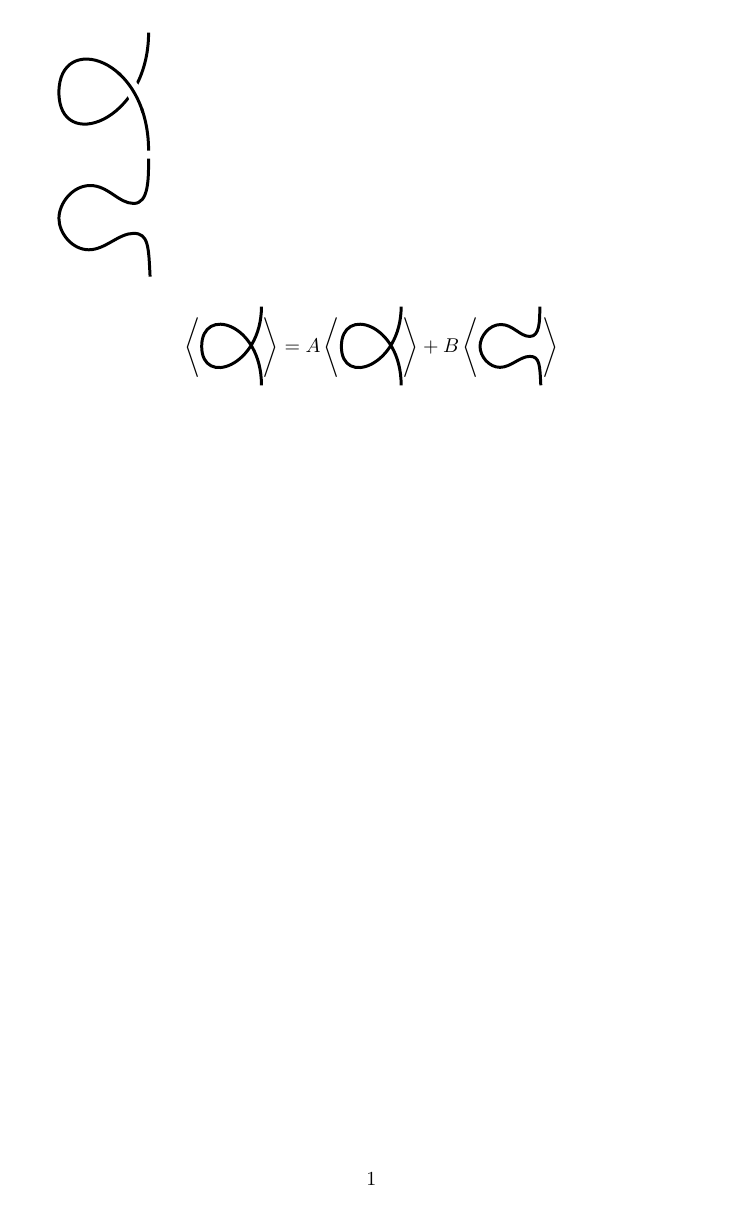
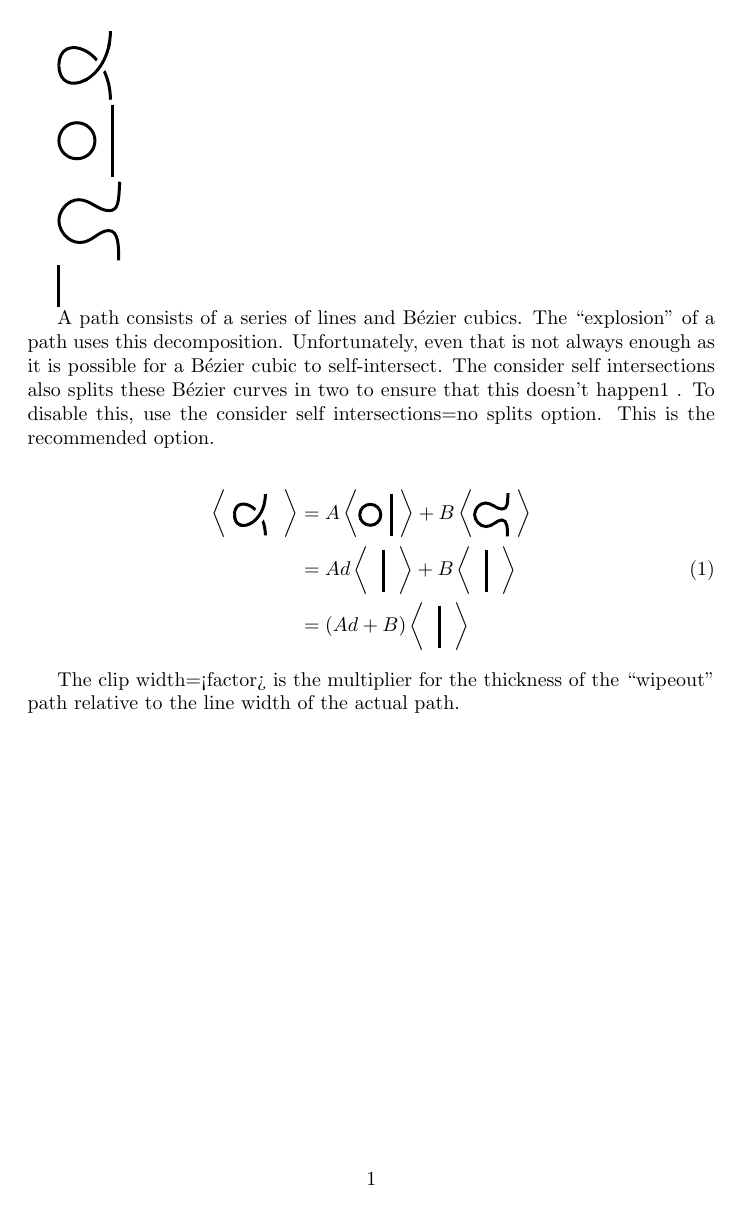
Before and after one commit to inkydragon/gc, a LaTeX document (LaTeX/398423515-knot-equ/knot-diagrams.tex): the whole page. Compiled offline with pdfLaTeX.

Commit message:
[LaTeX] 可以凑合着看了

```diff
--- a/LaTeX/398423515-knot-equ/knot-diagrams.tex
+++ b/LaTeX/398423515-knot-equ/knot-diagrams.tex
@@ -14,48 +9,118 @@
-\begin{tikzpicture}[x=0.75pt,y=0.75pt,yscale=-1,xscale=1]
-  \begin{knot}[
-    consider self intersections,
-    clip width=5,
-  ]
-    \strand [line width=1.5]    (129.51,238.92) .. controls (129.51,175.92) and (69.51,158.92) .. (69.51,199.92) .. controls (69.51,240.92) and (129.51,219.92) .. (129.51,159.92) ;
+
+
+% 第一个图
+\begin{tikzpicture}[
+  x=1ex, y=1ex,
+  line width=1.5,
+]
+\begin{knot}[
+    clip width=2,
+]
+% 自动断开在图片缩小之后有问题，手动断开。
+% \strand  (0.6,0.9) .. controls (0.6,0.3) and (0,0.1) .. (0,0.5) .. controls (0,0.9) and (0.6,0.7) .. (0.6,0.1) ;
+\strand  (6,9) .. controls (6,3) and (0,1) .. (0,5);
+\strand  (0,5) .. controls (0,9) and (6,7) .. (6,1);
+\end{knot}
+\end{tikzpicture}
+
+\newcommand{\KPa}[0]{%
+\begin{tikzpicture}[x=1ex, y=1ex, line width=1.5,
+  baseline={([yshift=-.5ex]current bounding box.center)},
+  scale=0.6,
+]
+\begin{knot}[ clip width=2,
+  end tolerance=1pt,
+]
+\strand  (6,9) .. controls (6,3) and (0,1) .. (0,5);
+\strand  (0,5) .. controls (0,9) and (6,7) .. (6,1);
+\end{knot}
+\end{tikzpicture}%
+}
+
+
+% 第二张图 `O|`
+\begin{tikzpicture}[x=1ex,y=1ex,line width=1.5,
+  scale=0.6,
+]
+  \begin{knot}
+    \filldraw[fill=none] circle (3.5);
+    \strand (7,7) -- (7,-7);
   \end{knot}
 \end{tikzpicture}
 
-\newcommand{\KPA}[0]{%
-\begin{tikzpicture}[baseline=-103pt,x=0.5pt,y=0.5pt,yscale=-1,xscale=1]
-  \begin{knot}[
-    consider self intersections,
-    clip width=5,
-  ]
-    \strand [line width=1.5]    (129.51,238.92) .. controls (129.51,175.92) and (69.51,158.92) .. (69.51,199.92) .. controls (69.51,240.92) and (129.51,219.92) .. (129.51,159.92) ;
+\newcommand{\KPb}[0]{%
+\begin{tikzpicture}[x=1ex,y=1ex,line width=1.5,
+  scale=0.35,
+  baseline={([yshift=-.5ex]current bounding box.center)},
+]
+  \begin{knot}
+    \filldraw[fill=none] circle (3.5);
+    \strand (7,7) -- (7,-7);
   \end{knot}
 \end{tikzpicture}%
 }
 
 
-\begin{tikzpicture}[x=0.75pt,y=0.75pt,yscale=-1,xscale=1]
-  \begin{knot}[
-    consider self intersections,
-    clip width=5,
-  ]
+% 第三张图
+\begin{tikzpicture}[x=0.5pt,y=0.5pt]
+  \begin{knot}
     \strand [line width=1.5] (230.51,238.92) .. controls (229.51,218.92) and (229.51,209.92) .. (219.51,209.92) .. controls (209.51,209.92) and (200.51,220.92) .. (189.51,220.92) .. controls (178.51,220.92) and (169.51,209.92) .. (169.51,199.92) .. controls (169.51,189.92) and (178.51,177.92) .. (190.51,177.92) .. controls (202.51,177.92) and (209.51,189.92) .. (219.51,189.92) .. controls (229.51,189.92) and (229.51,173.92) .. (229.51,159.92) ;
   \end{knot}
 \end{tikzpicture}
 
-\newcommand{\KPB}[0]{%
-\begin{tikzpicture}[baseline=-103pt,x=0.5pt,y=0.5pt,yscale=-1,xscale=1]
-  \begin{knot}[
-    consider self intersections,
-    clip width=5,
-  ]
+\newcommand{\KPc}[0]{%
+\begin{tikzpicture}[x=0.5pt,y=0.5pt,
+  baseline={([yshift=-.5ex]current bounding box.center)}, % 基线对齐
+  scale=0.55, % 调整大小
+]
+  \begin{knot}
     \strand [line width=1.5] (230.51,238.92) .. controls (229.51,218.92) and (229.51,209.92) .. (219.51,209.92) .. controls (209.51,209.92) and (200.51,220.92) .. (189.51,220.92) .. controls (178.51,220.92) and (169.51,209.92) .. (169.51,199.92) .. controls (169.51,189.92) and (178.51,177.92) .. (190.51,177.92) .. controls (202.51,177.92) and (209.51,189.92) .. (219.51,189.92) .. controls (229.51,189.92) and (229.51,173.92) .. (229.51,159.92) ;
 \end{knot}
 \end{tikzpicture}%
 }
 
-$$
-\left\langle \KPA \right\rangle
-= A \left\langle \KPA \right\rangle
-+ B \left\langle \KPB \right\rangle
-$$
+% 第四张图 `|`
+\begin{tikzpicture}[x=1ex,y=1ex,line width=1.5,
+  scale=0.35,
+  baseline={([yshift=-.5ex]current bounding box.center)},
+]
+  \begin{knot}
+    \strand (0,7) -- (0,-7);
+  \end{knot}
+\end{tikzpicture}
+
+\newcommand{\KPd}[0]{%
+\begin{tikzpicture}[x=1ex,y=1ex,line width=1.5,
+  scale=0.35,
+  baseline={([yshift=-.5ex]current bounding box.center)},
+]
+  \begin{knot}
+    \strand (0,7) -- (0,-7);
+  \end{knot}
+\end{tikzpicture}%
+}
+
+
+A path consists of a series of lines and Bézier cubics. The “explosion” of a path
+uses this decomposition. Unfortunately, even that is not always enough as it is
+possible for a Bézier cubic to self-intersect. The consider self intersections
+also splits these Bézier curves in two to ensure that this doesn’t happen1
+. To
+disable this, use the consider self intersections=no splits option. This is
+the recommended option.
+
+\begin{equation} \label{eq1}
+\begin{split}
+\left\langle \ \KPa \right\rangle
+  & = A \left\langle \KPb \ \right\rangle
+    + B \left\langle \KPc \  \right\rangle \\
+  & = Ad \left\langle \ \  \KPd \ \  \right\rangle
+    + B \left\langle \ \  \KPd \ \  \right\rangle \\
+  & = (Ad + B) \left\langle \ \  \KPd \ \  \right\rangle \\
+\end{split}
+\end{equation}
+
+
+The clip width=<factor> is the multiplier for the thickness of the “wipeout” path relative to the line width of the actual path.
 
 \end{document}
```
Also changed, not shown: LaTeX/398423515-knot-equ/knot-diagrams.tex (9 more changed lines).
